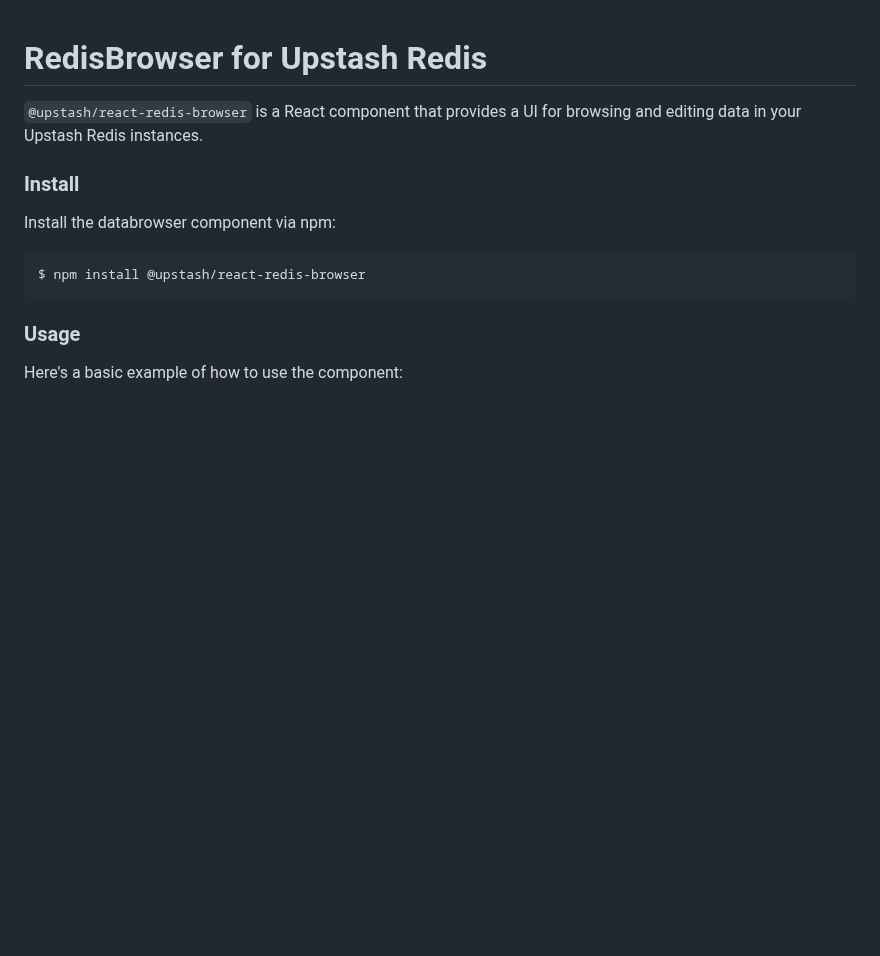
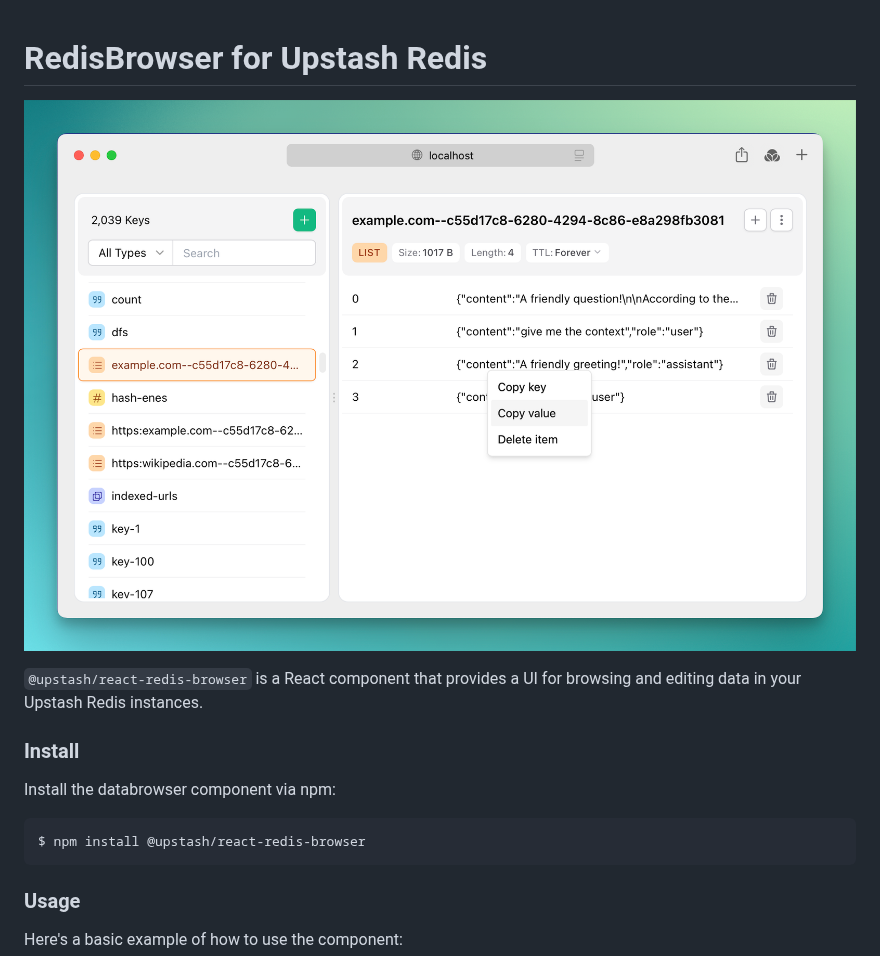
Before and after one commit to upstash/react-redis-browser, a Markdown page: README.md, the part around the change. Rendered like a GitHub page; pictures changed too: public/redis-browser.png (added); blank space fills up the shorter version.

Commit message:
add screnshot

```diff
--- a/README.md
+++ b/README.md
@@ -1,4 +1,6 @@
 # RedisBrowser for Upstash Redis
+
+![redis-browser.png](public%2Fredis-browser.png)
 
 `@upstash/react-redis-browser` is a React component that provides a UI for browsing and editing data in your Upstash Redis instances.
 
```
